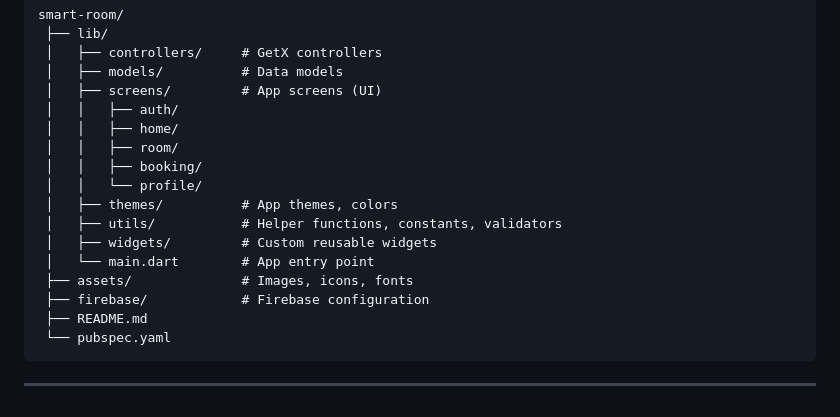
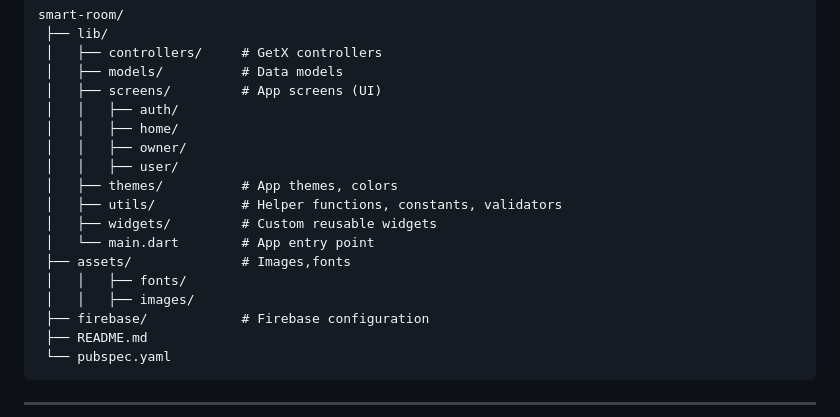
Before and after one commit to ANONYMOUS-SIDD/smart-room-system, a Markdown page: README.md, the part around the change. Rendered like a GitHub page.

Commit message:
Revise README.md for updated project structure
Updated the structure of the project documentation to reflect changes in the app's screens and assets organization.

```diff
--- a/README.md
+++ b/README.md
@@ -89,14 +89,15 @@ smart-room/
  │   ├── screens/         # App screens (UI)
  │   │   ├── auth/
  │   │   ├── home/
- │   │   ├── room/
- │   │   ├── booking/
- │   │   └── profile/
+ │   │   ├── owner/
+ │   │   ├── user/
  │   ├── themes/          # App themes, colors
  │   ├── utils/           # Helper functions, constants, validators
  │   ├── widgets/         # Custom reusable widgets
  │   └── main.dart        # App entry point
- ├── assets/              # Images, icons, fonts
+ ├── assets/              # Images,fonts
+ │   │   ├── fonts/
+ │   │   ├── images/
  ├── firebase/            # Firebase configuration
  ├── README.md
  └── pubspec.yaml
```
